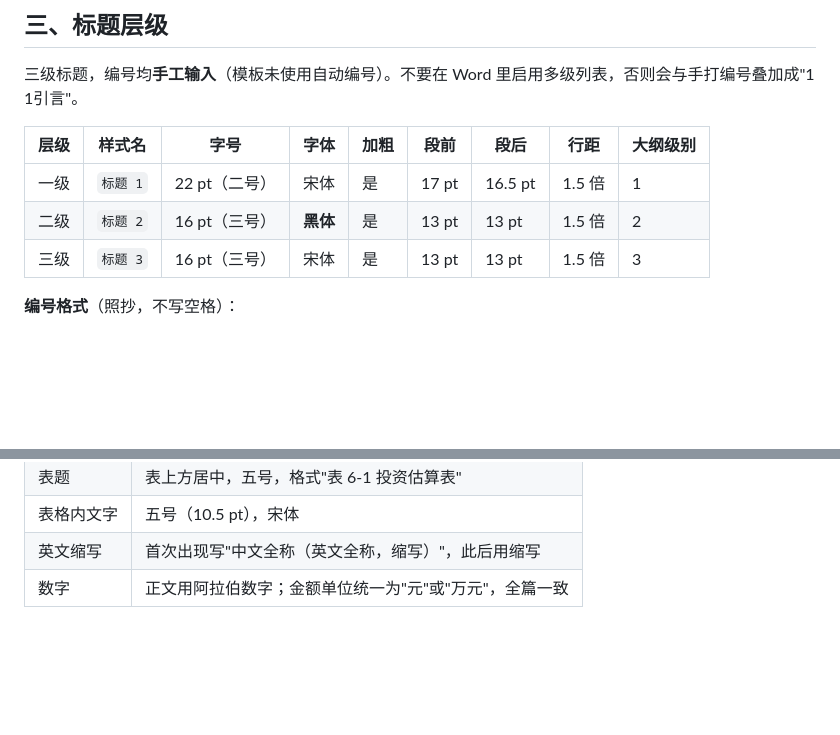
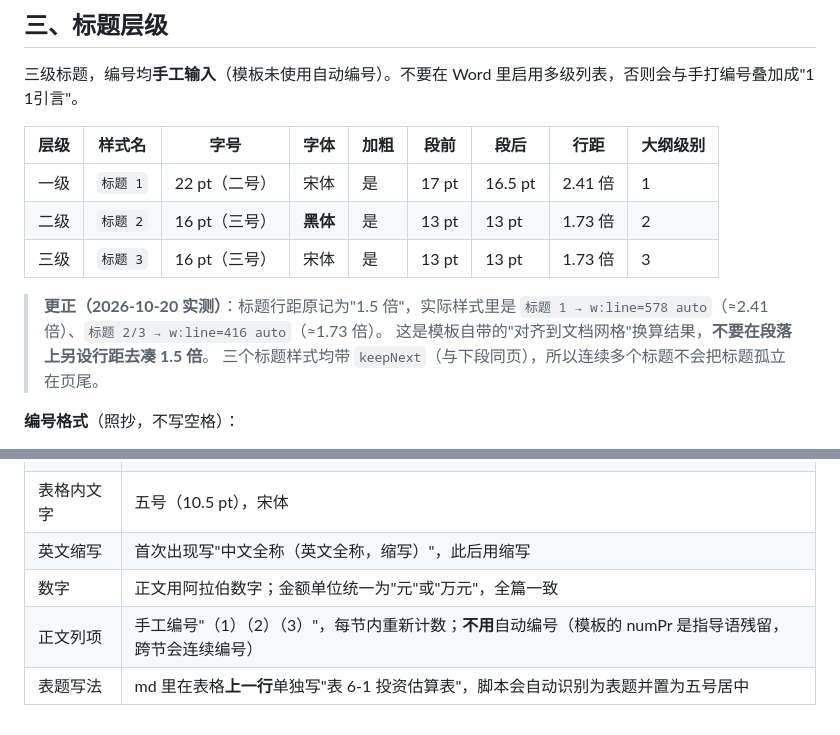
Before and after one commit to whlle-yi/software-engineering-practice, a Markdown page: 要求/1-模板排版规格.md, 2 parts joined by grey strips. GitHub-like rendering; blank space fills up the shorter version.

```diff
--- a/要求/1-模板排版规格.md
+++ b/要求/1-模板排版规格.md
@@ -44,9 +48,14 @@
 
 | 层级 | 样式名 | 字号 | 字体 | 加粗 | 段前 | 段后 | 行距 | 大纲级别 |
 | --- | --- | --- | --- | --- | --- | --- | --- | --- |
-| 一级 | `标题 1` | 22 pt（二号） | 宋体 | 是 | 17 pt | 16.5 pt | 1.5 倍 | 1 |
-| 二级 | `标题 2` | 16 pt（三号） | **黑体** | 是 | 13 pt | 13 pt | 1.5 倍 | 2 |
-| 三级 | `标题 3` | 16 pt（三号） | 宋体 | 是 | 13 pt | 13 pt | 1.5 倍 | 3 |
+| 一级 | `标题 1` | 22 pt（二号） | 宋体 | 是 | 17 pt | 16.5 pt | 2.41 倍 | 1 |
+| 二级 | `标题 2` | 16 pt（三号） | **黑体** | 是 | 13 pt | 13 pt | 1.73 倍 | 2 |
+| 三级 | `标题 3` | 16 pt（三号） | 宋体 | 是 | 13 pt | 13 pt | 1.73 倍 | 3 |
+
+> **更正（2026-10-20 实测）**：标题行距原记为"1.5 倍"，实际样式里是
+> `标题 1 → w:line=578 auto`（≈2.41 倍）、`标题 2/3 → w:line=416 auto`（≈1.73 倍）。
+> 这是模板自带的"对齐到文档网格"换算结果，**不要在段落上另设行距去凑 1.5 倍**。
+> 三个标题样式均带 `keepNext`（与下段同页），所以连续多个标题不会把标题孤立在页尾。
 
 **编号格式**（照抄，不写空格）：
 
@@ -135,3 +171,5 @@
 | 表格内文字 | 五号（10.5 pt），宋体 |
 | 英文缩写 | 首次出现写"中文全称（英文全称，缩写）"，此后用缩写 |
 | 数字 | 正文用阿拉伯数字；金额单位统一为"元"或"万元"，全篇一致 |
+| 正文列项 | 手工编号"（1）（2）（3）"，每节内重新计数；**不用**自动编号（模板的 numPr 是指导语残留，跨节会连续编号） |
+| 表题写法 | md 里在表格**上一行**单独写"表 6-1 投资估算表"，脚本会自动识别为表题并置为五号居中 |
```
Also changed, not shown: other parts of 要求/1-模板排版规格.md (+49 -18 lines).
